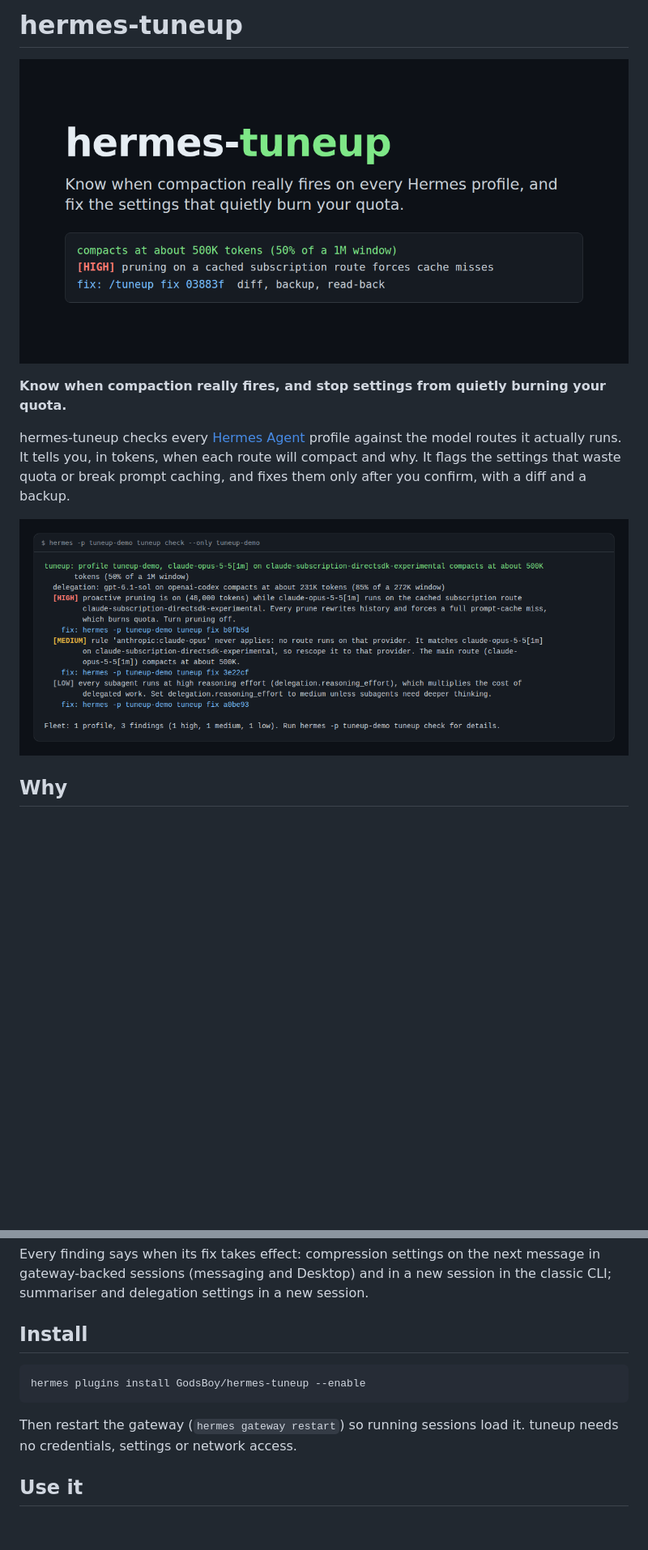
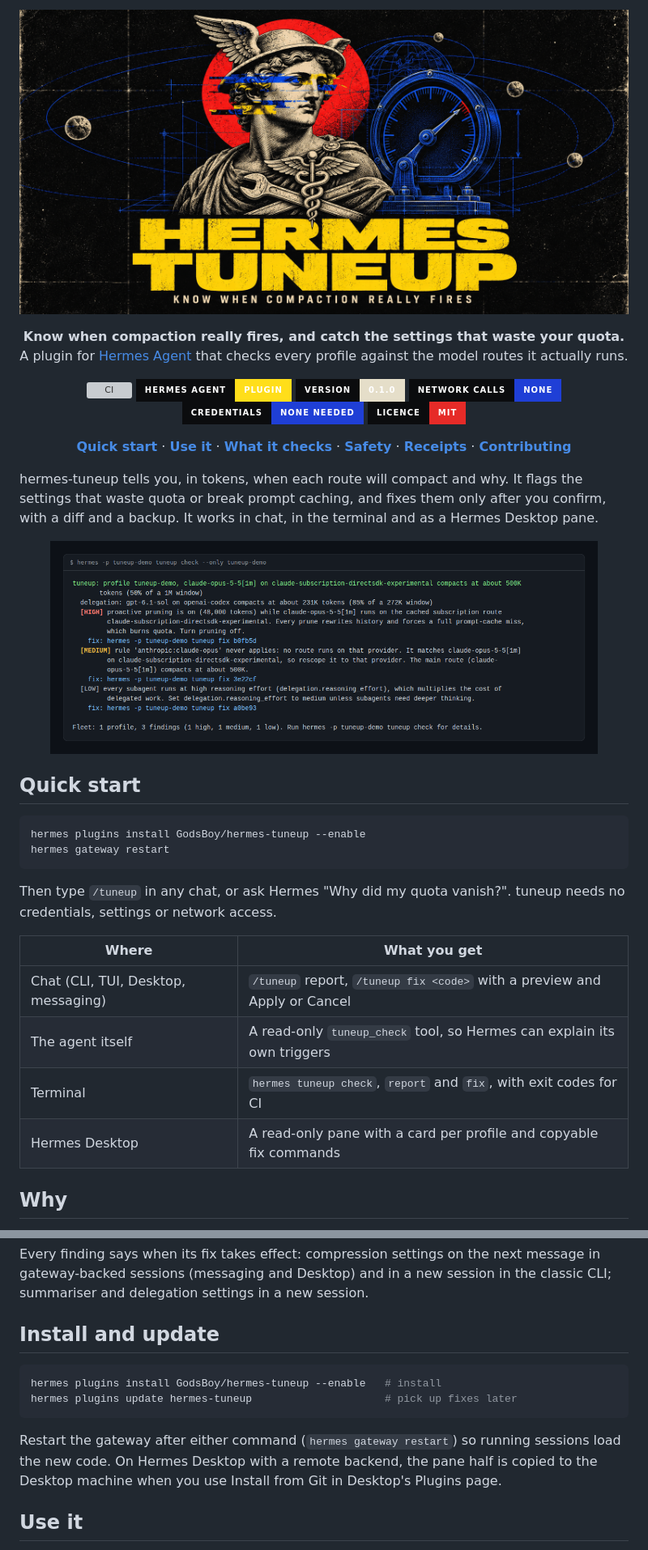
Before and after one commit to GodsBoy/hermes-tuneup, a Markdown page: README.md, 2 parts joined by grey strips. Shown at 81% size. Rendered like a GitHub page; pictures changed too: docs/banner.png; badges without logos; blank space fills up the shorter version; grey boxes are pictures that could not be loaded.

Commit message:
Give the README a new cover, badges and a quick start
Replace the banner with a cover in the Hermes poster style, centre the
header with status badges and section links, add a quick start with a
table of where tuneup works, document plugins update, and add a social
preview image for the repository settings.

````diff
--- a/README.md
+++ b/README.md
@@ -1,12 +1,53 @@
-# hermes-tuneup
+<p align="center">
+  <img src="docs/banner.png" alt="hermes-tuneup: know when compaction really fires" width="100%">
+</p>
 
-![hermes-tuneup](docs/banner.png)
+<p align="center">
+  <b>Know when compaction really fires, and catch the settings that waste your quota.</b><br>
+  A plugin for <a href="https://github.com/NousResearch/hermes-agent">Hermes Agent</a> that checks every profile against the model routes it actually runs.
+</p>
 
-**Know when compaction really fires, and stop settings from quietly burning your quota.**
+<p align="center">
+  <a href="https://github.com/GodsBoy/hermes-tuneup/actions/workflows/ci.yml"><img src="https://img.shields.io/github/actions/workflow/status/GodsBoy/hermes-tuneup/ci.yml?branch=main&style=for-the-badge&label=CI&labelColor=0B0C0E" alt="CI"></a>
+  <a href="https://github.com/NousResearch/hermes-agent"><img src="https://img.shields.io/badge/Hermes_Agent-plugin-FFDE1A?style=for-the-badge&labelColor=0B0C0E" alt="Hermes Agent plugin"></a>
+  <img src="https://img.shields.io/badge/version-0.1.0-E5DEC9?style=for-the-badge&labelColor=0B0C0E" alt="Version 0.1.0">
+  <img src="https://img.shields.io/badge/network_calls-none-1F3FD6?style=for-the-badge&labelColor=0B0C0E" alt="No network calls">
+  <img src="https://img.shields.io/badge/credentials-none_needed-1F3FD6?style=for-the-badge&labelColor=0B0C0E" alt="No credentials needed">
+  <a href="LICENSE"><img src="https://img.shields.io/badge/licence-MIT-E62B28?style=for-the-badge&labelColor=0B0C0E" alt="MIT licence"></a>
+</p>
 
-hermes-tuneup checks every [Hermes Agent](https://github.com/NousResearch/hermes-agent) profile against the model routes it actually runs. It tells you, in tokens, when each route will compact and why. It flags the settings that waste quota or break prompt caching, and fixes them only after you confirm, with a diff and a backup.
+<p align="center">
+  <a href="#quick-start"><b>Quick start</b></a> ·
+  <a href="#use-it"><b>Use it</b></a> ·
+  <a href="#what-it-checks"><b>What it checks</b></a> ·
+  <a href="#fixes-are-safe-by-design"><b>Safety</b></a> ·
+  <a href="#prediction-receipts"><b>Receipts</b></a> ·
+  <a href="CONTRIBUTING.md"><b>Contributing</b></a>
+</p>
 
-![hermes tuneup check on a demo profile](docs/screenshots/check.png)
+hermes-tuneup tells you, in tokens, when each route will compact and why. It flags the settings that waste quota or break prompt caching, and fixes them only after you confirm, with a diff and a backup. It works in chat, in the terminal and as a Hermes Desktop pane.
+
+<!-- DEMO VIDEO: add the demo video here once it is published. -->
+
+<p align="center">
+  <img src="docs/screenshots/check.png" alt="hermes tuneup check on a demo profile" width="90%">
+</p>
+
+## Quick start
+
+```bash
+hermes plugins install GodsBoy/hermes-tuneup --enable
+hermes gateway restart
+```
+
+Then type `/tuneup` in any chat, or ask Hermes "Why did my quota vanish?". tuneup needs no credentials, settings or network access.
+
+| Where | What you get |
+|---|---|
+| Chat (CLI, TUI, Desktop, messaging) | `/tuneup` report, `/tuneup fix <code>` with a preview and Apply or Cancel |
+| The agent itself | A read-only `tuneup_check` tool, so Hermes can explain its own triggers |
+| Terminal | `hermes tuneup check`, `report` and `fix`, with exit codes for CI |
+| Hermes Desktop | A read-only pane with a card per profile and copyable fix commands |
 
 ## Why
 
@@ -26,13 +67,14 @@ tuneup asks Hermes' own code for the real numbers, so what it reports is what He
 
 Every finding says when its fix takes effect: compression settings on the next message in gateway-backed sessions (messaging and Desktop) and in a new session in the classic CLI; summariser and delegation settings in a new session.
 
-## Install
+## Install and update
 
 ```bash
-hermes plugins install GodsBoy/hermes-tuneup --enable
+hermes plugins install GodsBoy/hermes-tuneup --enable   # install
+hermes plugins update hermes-tuneup                     # pick up fixes later
 ```
 
-Then restart the gateway (`hermes gateway restart`) so running sessions load it. tuneup needs no credentials, settings or network access.
+Restart the gateway after either command (`hermes gateway restart`) so running sessions load the new code. On Hermes Desktop with a remote backend, the pane half is copied to the Desktop machine when you use Install from Git in Desktop's Plugins page.
 
 ## Use it
 
````
Also changed, not shown: docs/social-preview.jpg (added).
